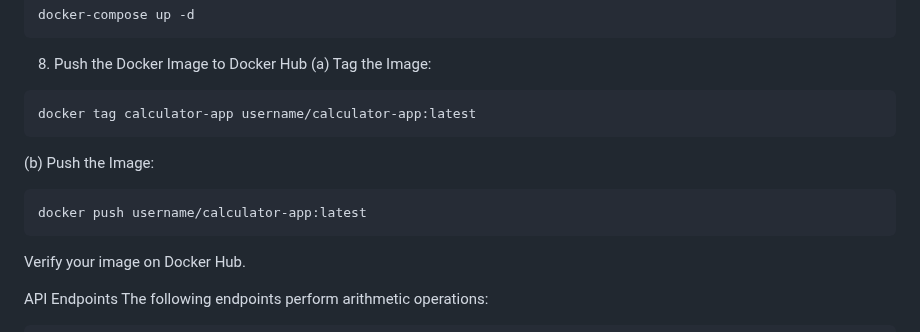
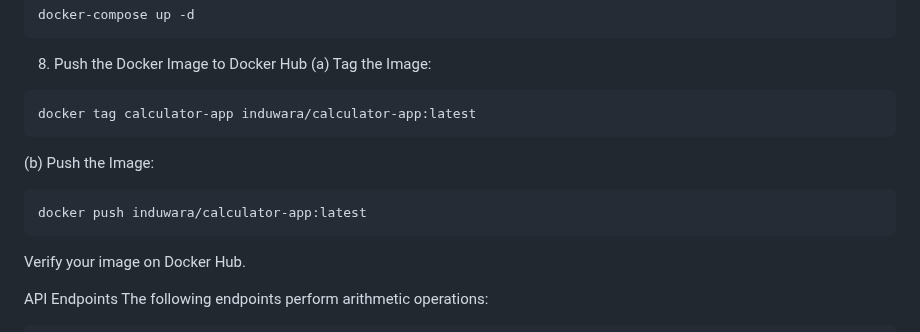
Before and after one commit to iduwaradp/sit323-2025-prac5p, a Markdown page: README.md, the part around the change. Rendered like a GitHub page.

````diff
--- a/README.md
+++ b/README.md
@@ -67,12 +67,12 @@ docker-compose up -d
 (a) Tag the Image:
 
 ```bash
-docker tag calculator-app username/calculator-app:latest
+docker tag calculator-app induwara/calculator-app:latest
 ```
 (b) Push the Image:
 
 ```bash
-docker push username/calculator-app:latest
+docker push induwara/calculator-app:latest
 ```
 Verify your image on Docker Hub.
 
````
